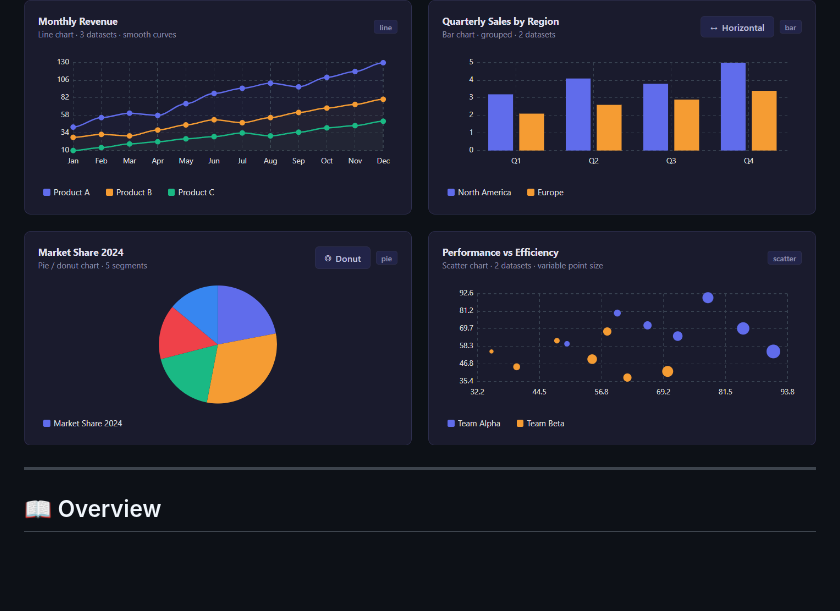
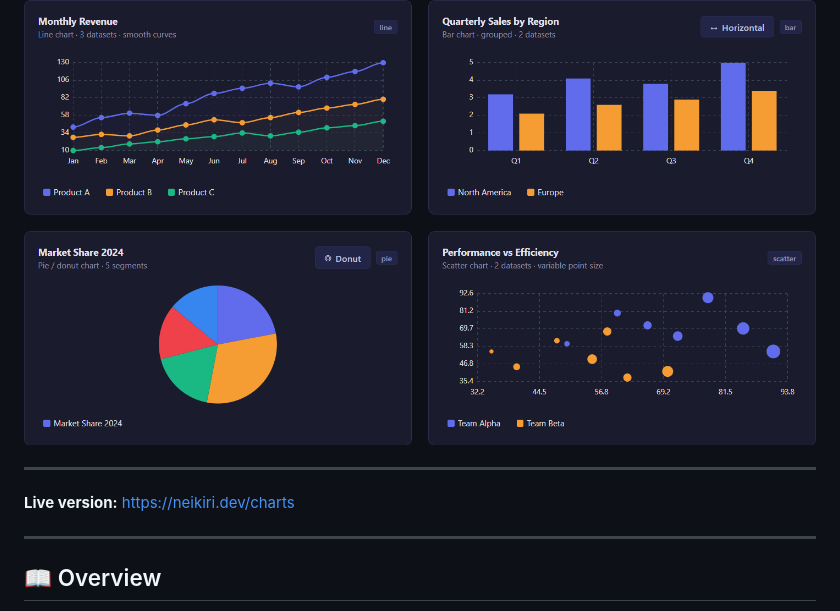
Before and after one commit to neikiri/neiki-charts, a Markdown page: README.md, the part around the change. Rendered like a GitHub page; blank space fills up the shorter version.

Commit message:
Add live version link to README
Added a link to the live version of Neiki's Charts in the README.

```diff
--- a/README.md
+++ b/README.md
@@ -35,6 +35,10 @@
 <p align="center">
   <img src="assets/img/preview.png" alt="Neiki's Charts" width="900">
 </p>
+
+---
+
+**Live version:** [https://neikiri.dev/charts](https://neikiri.dev/charts)
 
 ---
 
```
